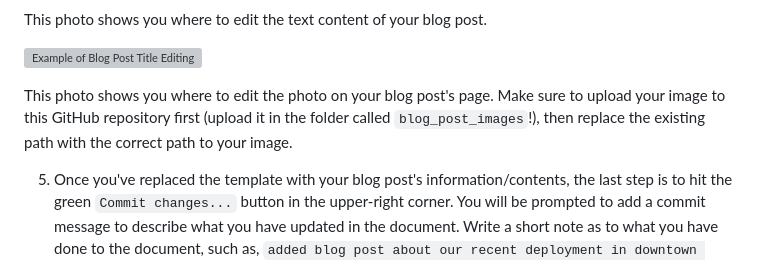
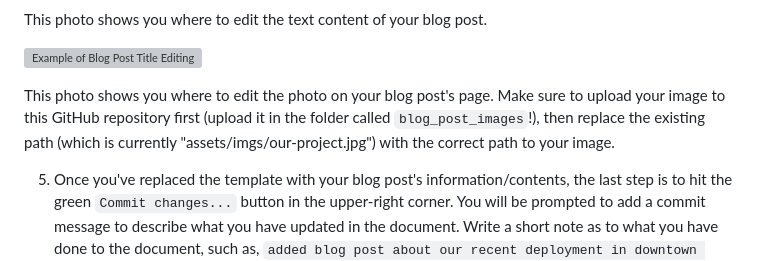
Before and after one commit to parkit-smith/parkit, a Markdown page: README.md, the part around the change. Rendered like a GitHub page; grey boxes are pictures that could not be loaded.

Commit message:
Update README.md
added tip

```diff
--- a/README.md
+++ b/README.md
@@ -67,7 +67,7 @@ This photo shows you where to edit the text content of your blog post.
 
 ![Example of Blog Post Title Editing](blog_instructions_imgs/img-4.png)
 
-This photo shows you where to edit the photo on your blog post's page. Make sure to upload your image to this GitHub repository first (upload it in the folder called `blog_post_images`!), then replace the existing path with the correct path to your image.
+This photo shows you where to edit the photo on your blog post's page. Make sure to upload your image to this GitHub repository first (upload it in the folder called `blog_post_images`!), then replace the existing path (which is currently "assets/imgs/our-project.jpg") with the correct path to your image.
 
 5. Once you've replaced the template with your blog post's information/contents, the last step is to hit the green `Commit changes...` button in the upper-right corner. You will be prompted to add a commit message to describe what you have updated in the document. Write a short note as to what you have done to the document, such as, `added blog post about our recent deployment in downtown Northampton` and then press `Commit changes`. Now, your blog post has a webpage! Now, we have to provide a way for website visitors to actually get to your blog's webpage.
 
```
